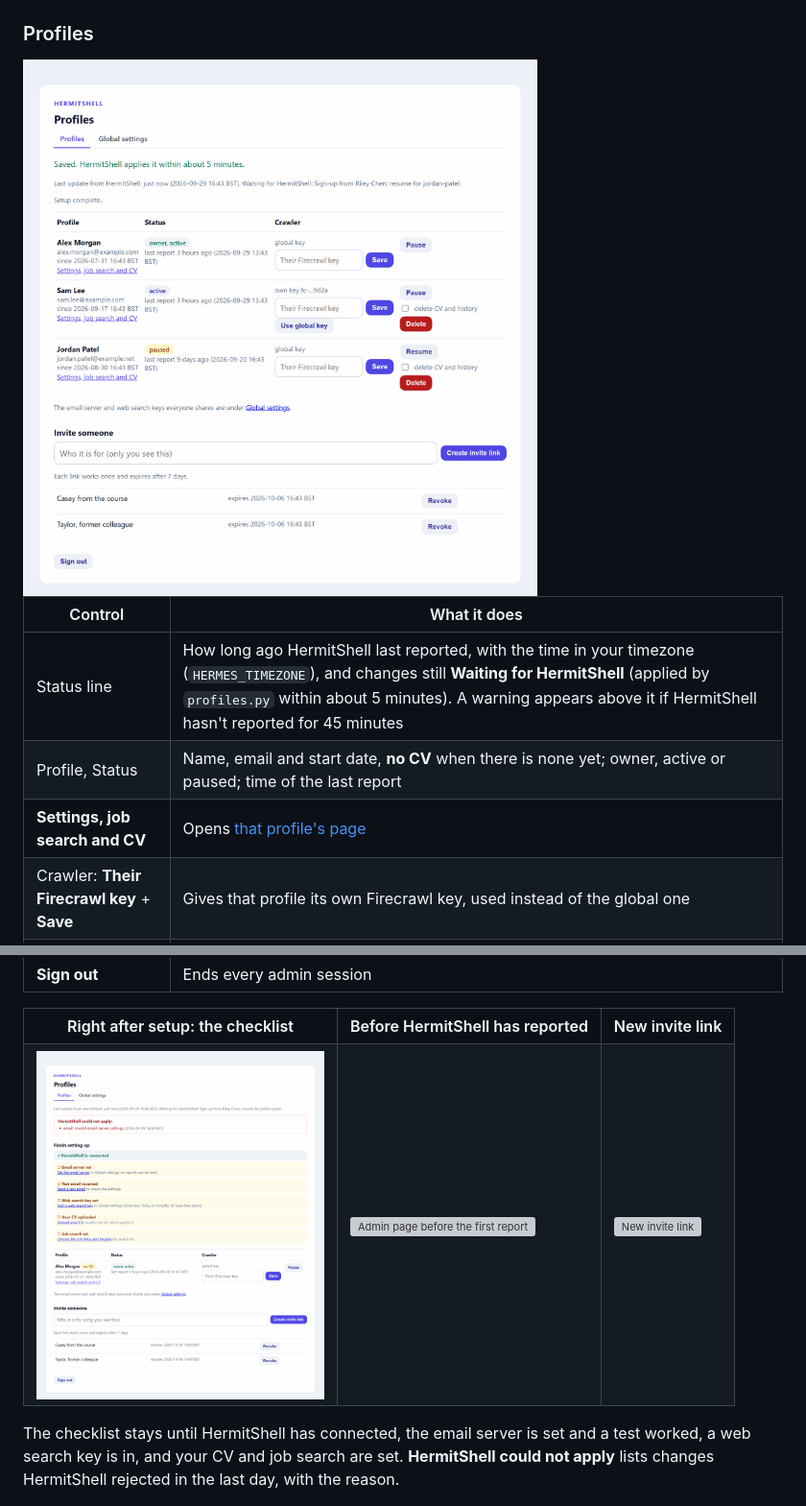
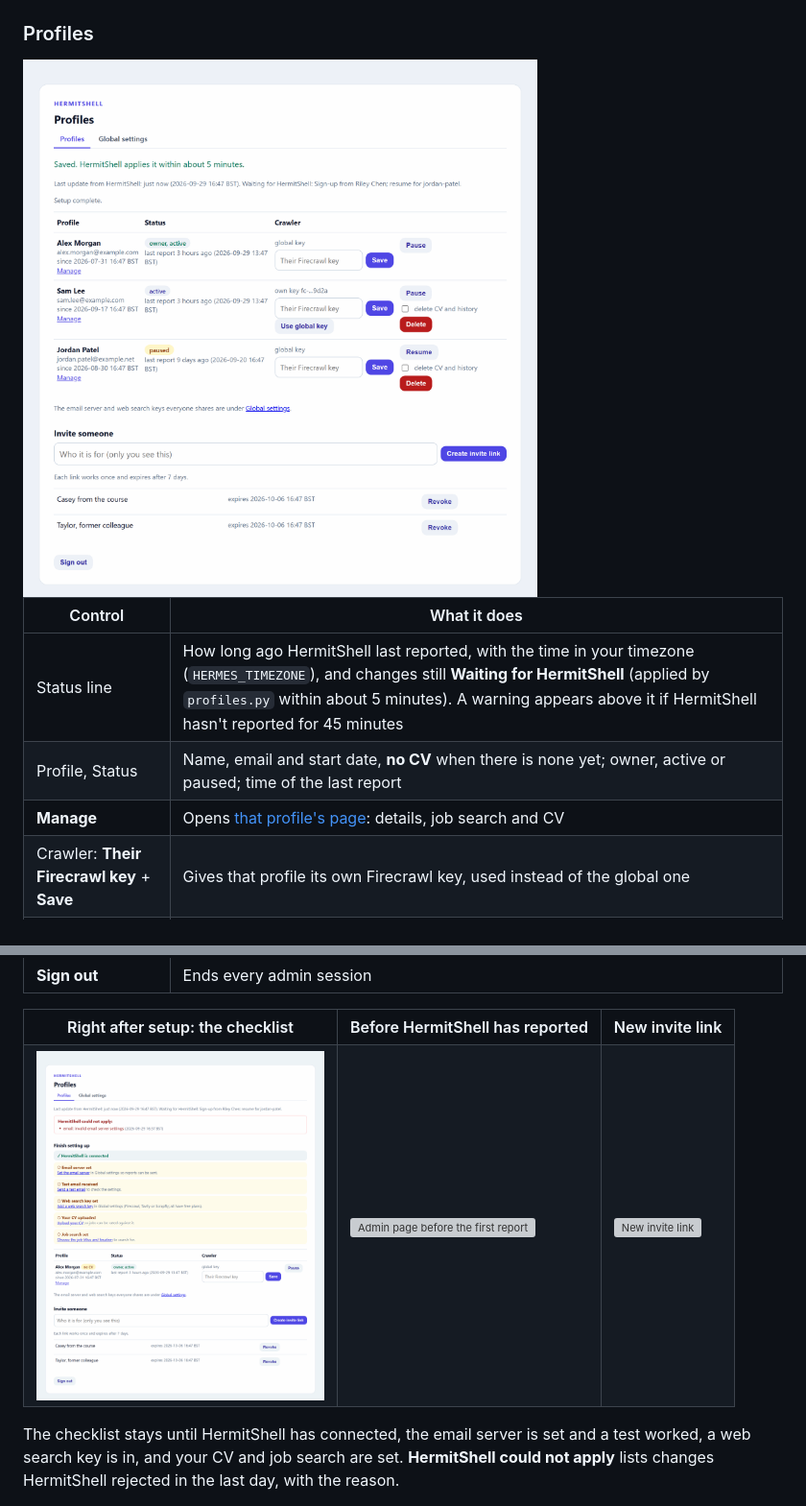
Before and after one commit to Metaheurist/HermitShell, a Markdown page: docs/screenshots.md, 2 parts joined by grey strips. Shown at 96% size. Rendered like a GitHub page; pictures changed too: docs/images/worker/admin-dashboard-setup.png, docs/images/worker/admin-dashboard.png; grey boxes are pictures that could not be loaded.

```diff
--- a/docs/screenshots.md
+++ b/docs/screenshots.md
@@ -293,7 +293,7 @@ deleted ([data protection](configuration.md#data-protection)).
 | --- | --- |
 | Status line | How long ago HermitShell last reported, with the time in your timezone (`HERMES_TIMEZONE`), and changes still **Waiting for HermitShell** (applied by `profiles.py` within about 5 minutes). A warning appears above it if HermitShell hasn't reported for 45 minutes |
 | Profile, Status | Name, email and start date, **no CV** when there is none yet; owner, active or paused; time of the last report |
-| **Settings, job search and CV** | Opens [that profile's page](#a-profiles-page) |
+| **Manage** | Opens [that profile's page](#a-profiles-page): details, job search and CV |
 | Crawler: **Their Firecrawl key** + **Save** | Gives that profile its own Firecrawl key, used instead of the global one |
 | **Use global key** | Takes a profile back to the global key |
 | **Pause** / **Resume** | Stops or restarts that profile's reports |
```
Also changed, not shown: CHANGELOG.md (+2 -1 lines), docs/feedback-worker.md (+1 -1 lines).
